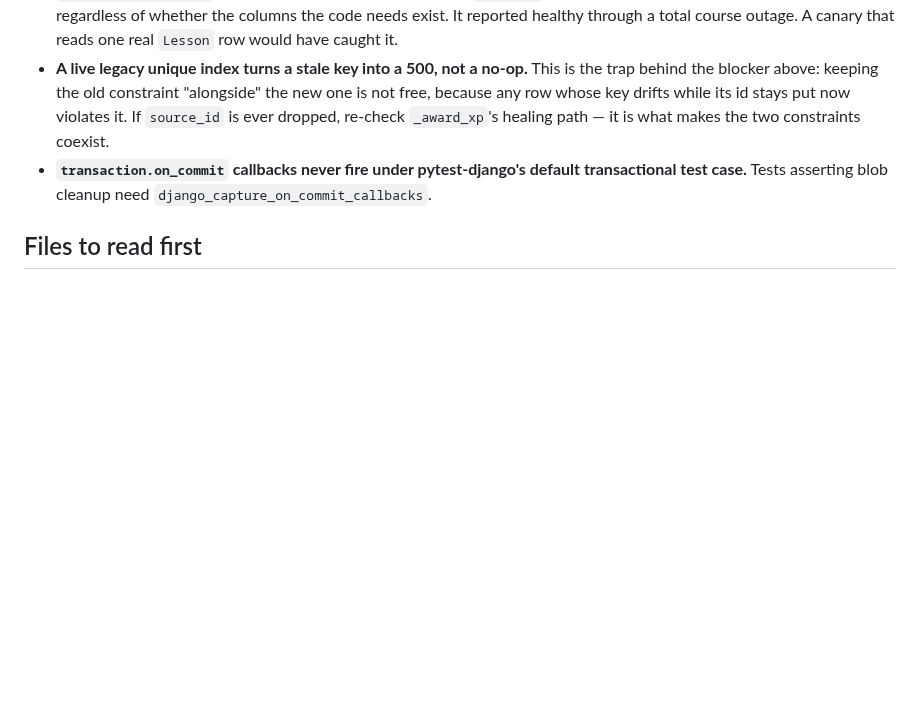
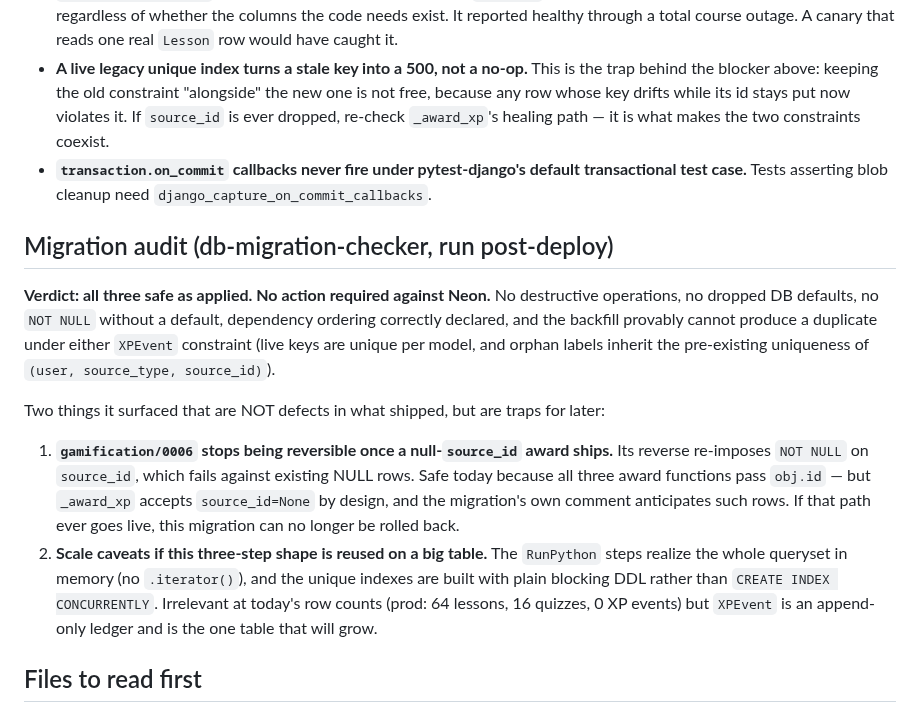
Before and after one commit to Cesar6060/LMS, a Markdown page: docs/handoffs/2026-08-01-phase-65-xp-content-identity.md, the part around the change. Rendered like a GitHub page; blank space fills up the shorter version.

Commit message:
docs: record the phase 65 migration audit
All three migrations verified safe as applied; no Neon action needed. Banks
two forward-looking traps: gamification/0006 becomes irreversible once a
null-source_id award ships, and the three-step shape needs .iterator() plus
CONCURRENTLY if reused on a large table.

```diff
--- a/docs/handoffs/2026-08-01-phase-65-xp-content-identity.md
+++ b/docs/handoffs/2026-08-01-phase-65-xp-content-identity.md
@@ -301,6 +301,31 @@ Do not read the local drift number as evidence of prod inflation; prod's own
   transactional test case.** Tests asserting blob cleanup need
   `django_capture_on_commit_callbacks`.
 
+## Migration audit (db-migration-checker, run post-deploy)
+
+**Verdict: all three safe as applied. No action required against Neon.** No
+destructive operations, no dropped DB defaults, no `NOT NULL` without a
+default, dependency ordering correctly declared, and the backfill provably
+cannot produce a duplicate under either `XPEvent` constraint (live keys are
+unique per model, and orphan labels inherit the pre-existing uniqueness of
+`(user, source_type, source_id)`).
+
+Two things it surfaced that are NOT defects in what shipped, but are traps
+for later:
+
+1. **`gamification/0006` stops being reversible once a null-`source_id` award
+   ships.** Its reverse re-imposes `NOT NULL` on `source_id`, which fails
+   against existing NULL rows. Safe today because all three award functions
+   pass `obj.id` — but `_award_xp` accepts `source_id=None` by design, and the
+   migration's own comment anticipates such rows. If that path ever goes live,
+   this migration can no longer be rolled back.
+2. **Scale caveats if this three-step shape is reused on a big table.** The
+   `RunPython` steps realize the whole queryset in memory (no `.iterator()`),
+   and the unique indexes are built with plain blocking DDL rather than
+   `CREATE INDEX CONCURRENTLY`. Irrelevant at today's row counts (prod: 64
+   lessons, 16 quizzes, 0 XP events) but `XPEvent` is an append-only ledger
+   and is the one table that will grow.
+
 ## Files to read first
 
 1. `docs/specs/phase-65-xp-content-identity.md` — checklist + the Deviations
```
